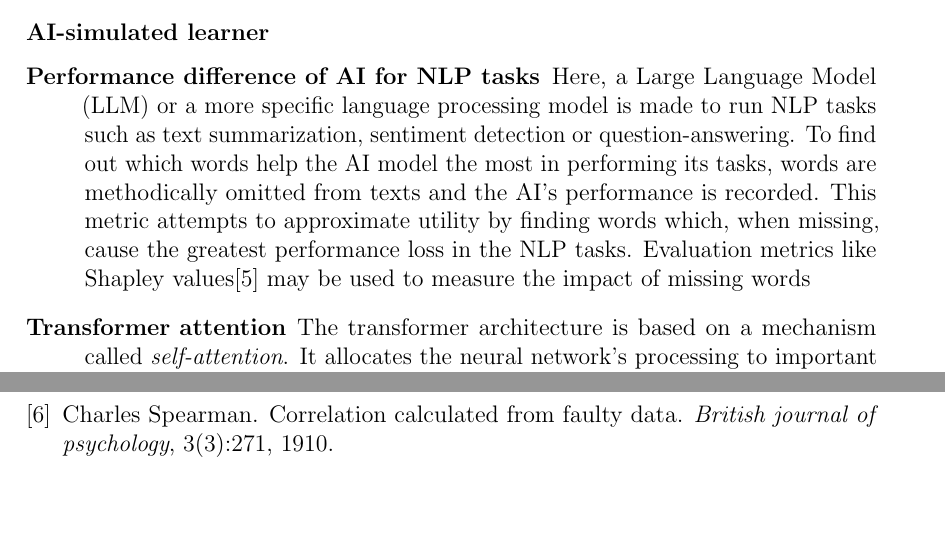
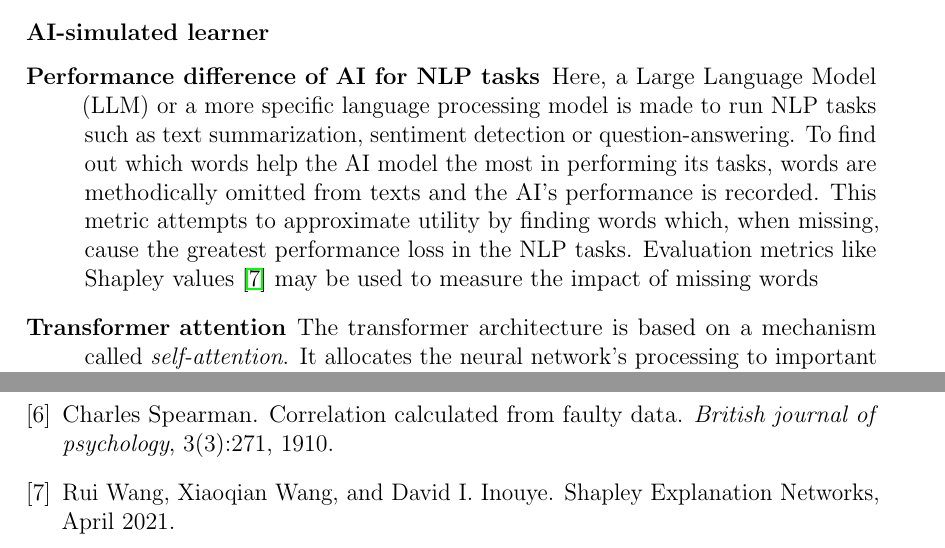
Before and after one commit to Tsunetsuki/ThesisUsefulWordsLatex, a LaTeX thesis (Thesis.tex, which reads chapters/1 introduction.tex): two parts of pages 11 and 27 of 27, joined at a grey line, cut so that both start at the same text, the shorter picture padded with empty space. Compiled offline with pdfLaTeX.

Commit message:
fix citation

```diff
--- a/chapters/1 introduction.tex
+++ b/chapters/1 introduction.tex
@@ -105,7 +105,7 @@ The approaches for approximating utility with an automatically computable metric
 	      Here, a Large Language Model (LLM) or a more specific language processing model is made to run NLP tasks such as text summarization, sentiment detection or question-answering.
 	      To find out which words help the AI model the most in performing its tasks, words are methodically omitted from texts and the AI’s performance is recorded.
 	      This metric attempts to approximate utility by finding words which, when missing, cause the greatest performance loss in the NLP tasks.
-	      Evaluation metrics like Shapley values[5] may be used to measure the impact of missing words
+		  Evaluation metrics like Shapley values \cite{wangShapleyExplanationNetworks2021} may be used to measure the impact of missing words
 	\item [Transformer attention]
 		The transformer architecture is based on a mechanism called \textit{self-attention}.
 		It allocates the neural network's processing to important parts of the input and thus provides some degree of explainability "out of the box".
```
Also changed, not shown: Thesis.pdf.
